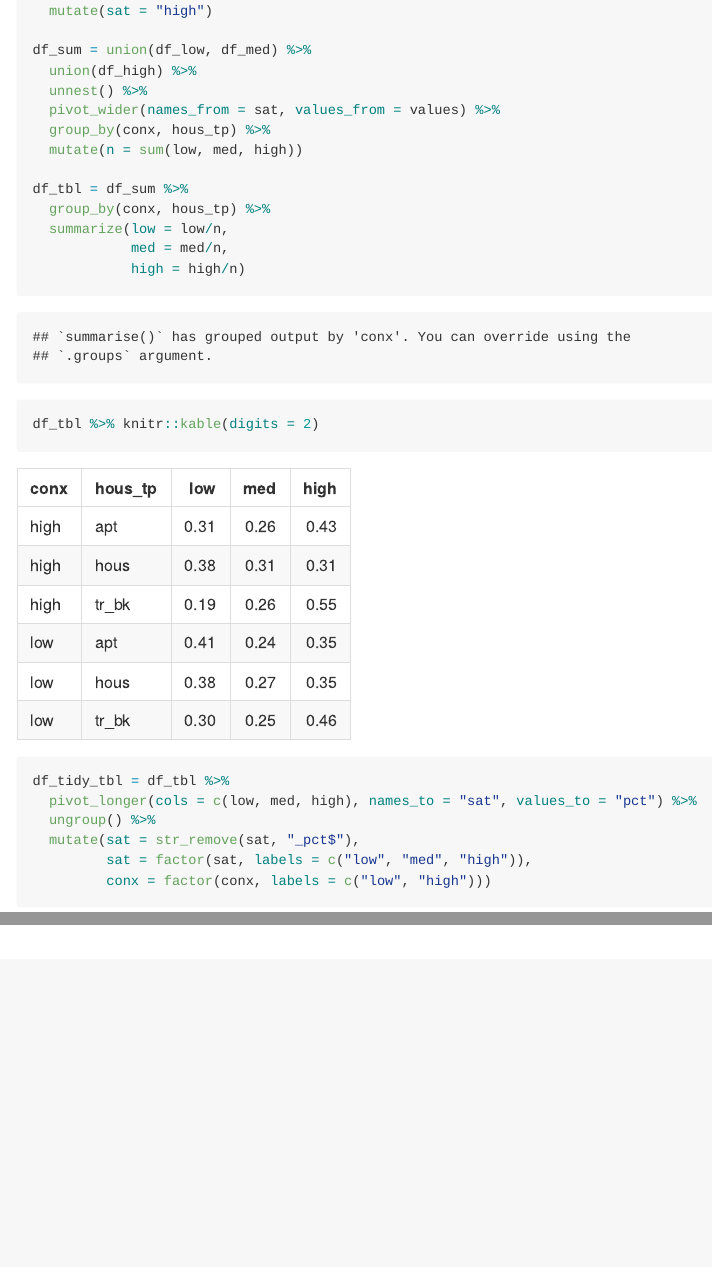
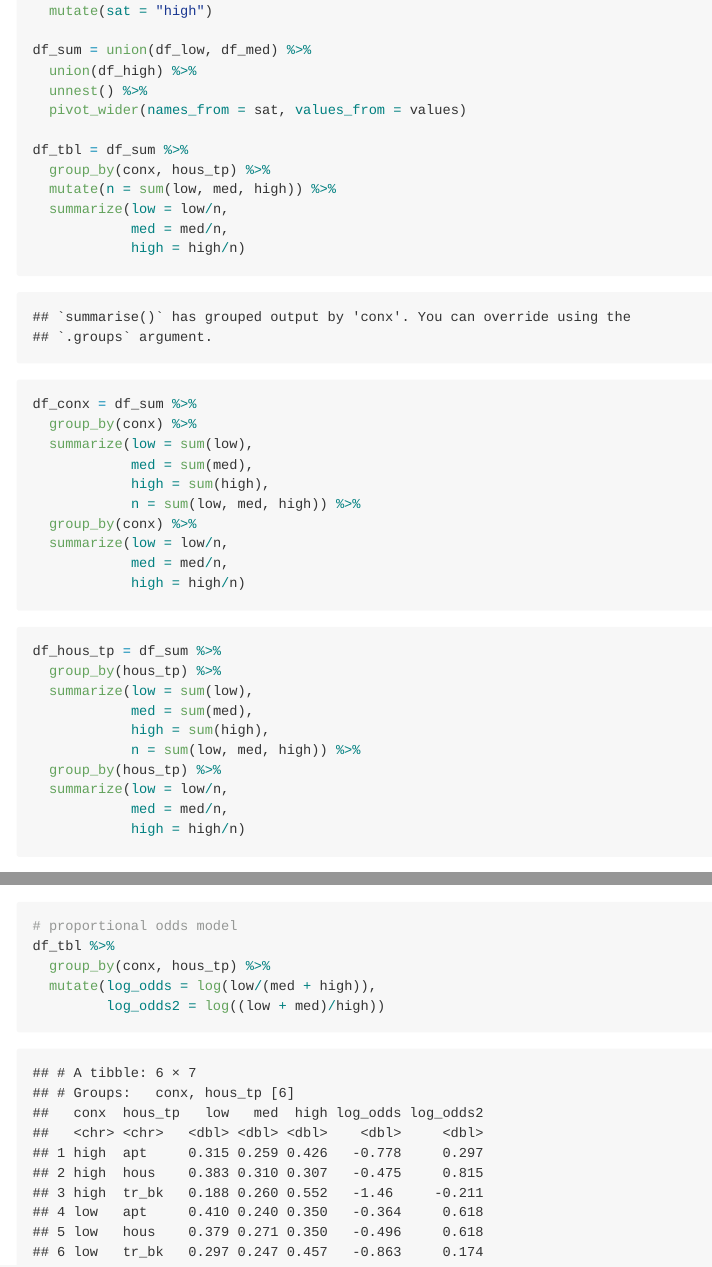
Before and after one commit to jaredgarfinkel/p8131_hw4_jsg2145, an R Markdown document (p8131_hw4_jsg2145.Rmd): the page in a window 1100 px wide, from 540 px down, and a second part further down, joined at a grey line. Rendered offline with R 4.5, knitr and Pandoc, with nearby package versions; some code elsewhere in the file could not run offline; column names are cleaned by a stand-in for the janitor package.

Commit message:
attempt at prop odds

````diff
--- a/p8131_hw4_jsg2145.Rmd
+++ b/p8131_hw4_jsg2145.Rmd
@@ -50,20 +50,42 @@ df_high = tibble(
 df_sum = union(df_low, df_med) %>%
   union(df_high) %>%
   unnest() %>%
-  pivot_wider(names_from = sat, values_from = values) %>%
-  group_by(conx, hous_tp) %>%
-  mutate(n = sum(low, med, high))
+  pivot_wider(names_from = sat, values_from = values)
 
 df_tbl = df_sum %>%
   group_by(conx, hous_tp) %>%
+  mutate(n = sum(low, med, high)) %>%
   summarize(low = low/n,
             med = med/n,
             high = high/n)
 ```
 
 ```{r}
-df_tbl %>% knitr::kable(digits = 2)
+df_conx = df_sum %>%
+  group_by(conx) %>%
+  summarize(low = sum(low),
+            med = sum(med),
+            high = sum(high),
+            n = sum(low, med, high)) %>%
+  group_by(conx) %>%
+  summarize(low = low/n,
+            med = med/n,
+            high = high/n)
 ```
+
+```{r}
+df_hous_tp = df_sum %>%
+  group_by(hous_tp) %>%
+  summarize(low = sum(low),
+            med = sum(med),
+            high = sum(high),
+            n = sum(low, med, high)) %>%
+  group_by(hous_tp) %>%
+  summarize(low = low/n,
+            med = med/n,
+            high = high/n)
+```
+
 
 ```{r}
 df_tidy_tbl = df_tbl %>%
@@ -151,5 +187,9 @@ We are 95% confident the log odds ratio of reporting high satisfaction compared
 We are 95% confident the log odds ratio of reporting high satisfaction compared to low satisfaction will fall between `r filter(tidy.ci, sat == "high", par == "hous_tptr_bk") %>% pull(lower) %>% round(digits = 3)` and `r filter(tidy.ci, sat == "high", par == "hous_tptr_bk") %>% pull(upper) %>% round(digits = 3)` for people who live in tower blocks compared to those who live in apartments holding contact constant.
 
 ```{r}
-
+# proportional odds model
+df_tbl %>%
+  group_by(conx, hous_tp) %>%
+  mutate(log_odds = log(low/(med + high)),
+         log_odds2 = log((low + med)/high))
 ```
````
Also changed, not shown: p8131_hw4_jsg2145.md, p8131_hw4_jsg2145_files/figure-gfm/unnamed-chunk-5-1.png (added), p8131_hw4_jsg2145_files/figure-gfm/unnamed-chunk-6-1.png (added), p8131_hw4_jsg2145_files/figure-gfm/unnamed-chunk-7-1.png (added), p8131_hw4_jsg2145.Rmd (18 more changed lines).
